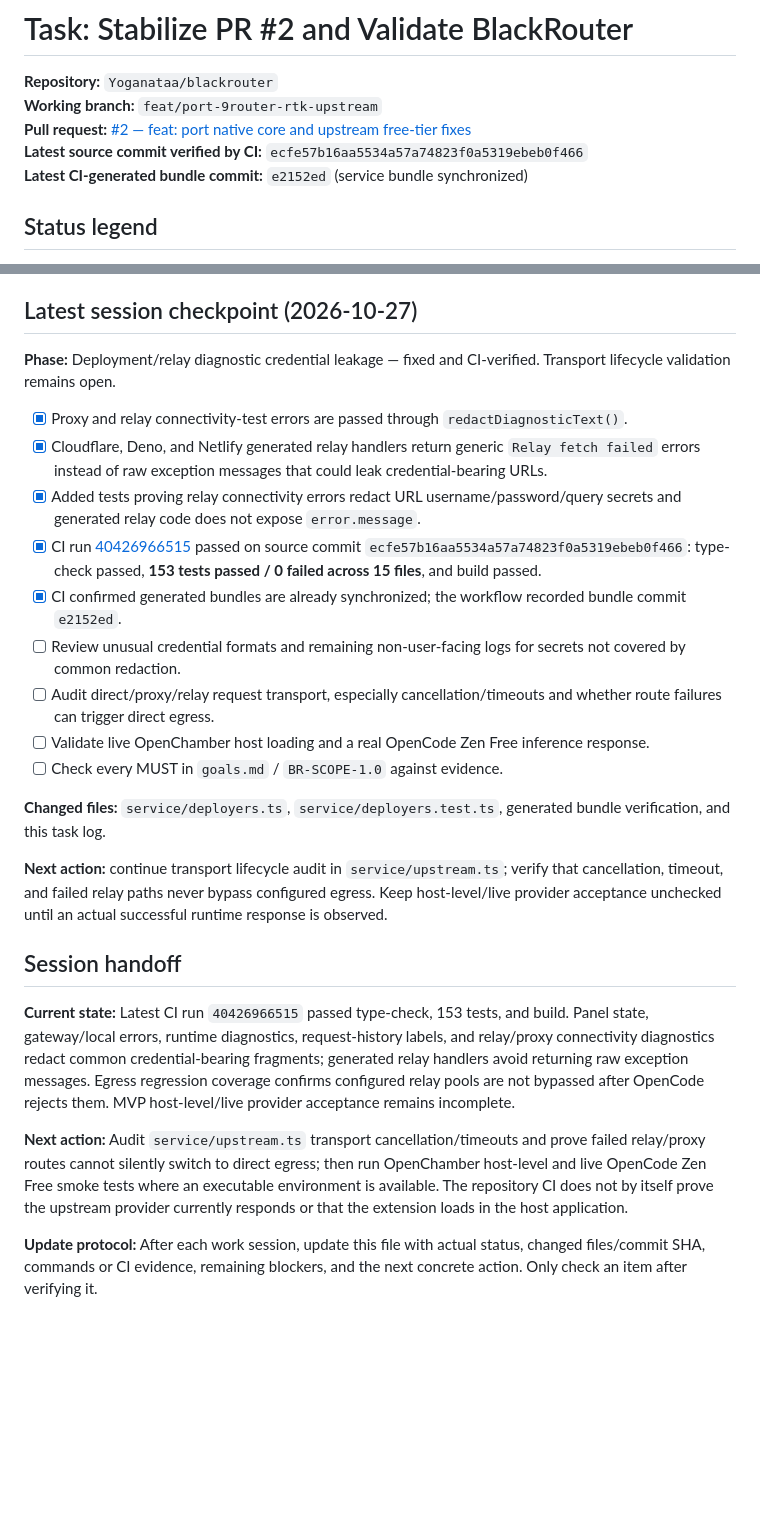
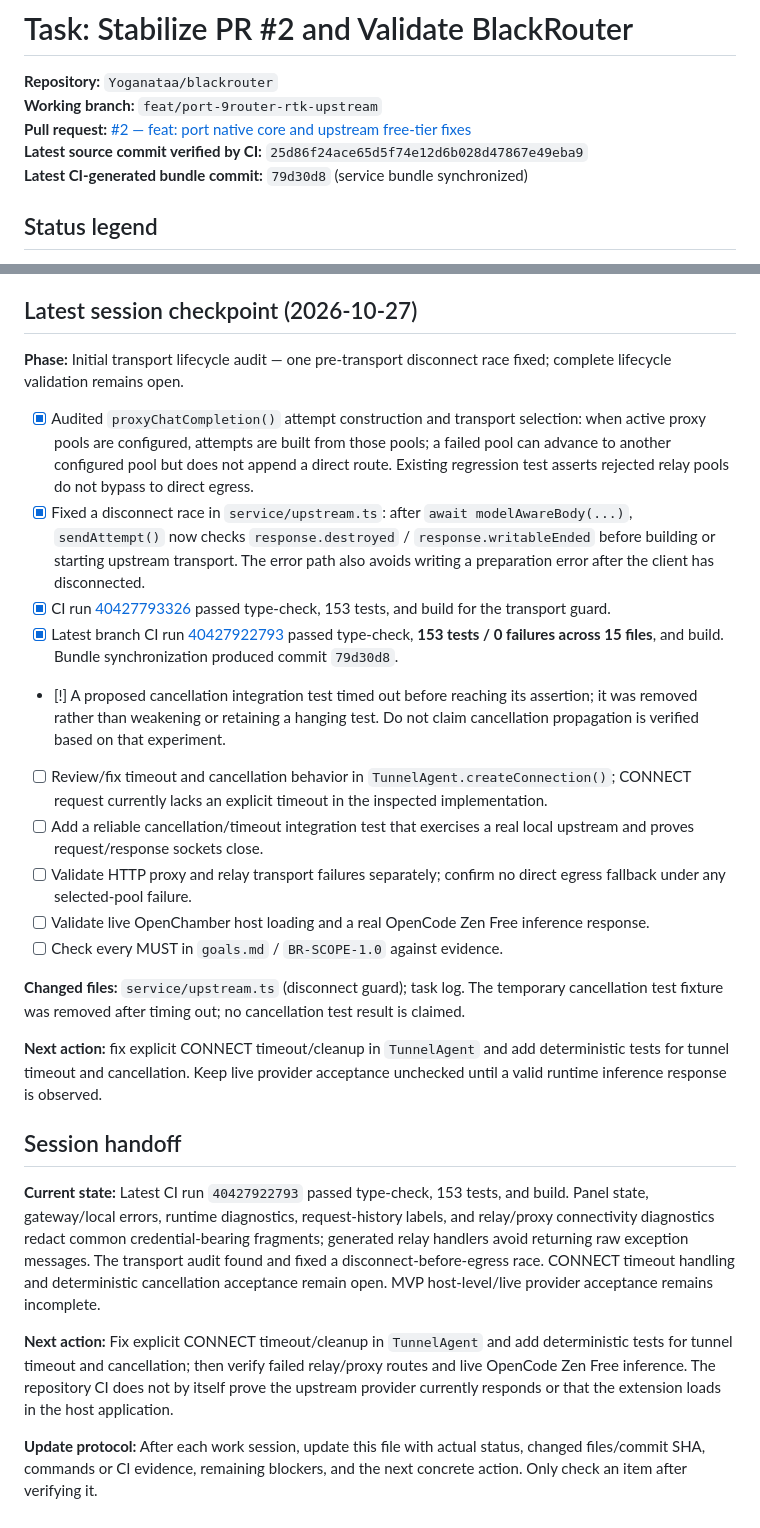
Before and after one commit to Yoganataa/blackrouter, a Markdown page: task/PR-2-stabilize-validation.md, 2 parts joined by grey strips. GitHub-like rendering; blank space fills up the shorter version.

Commit message:
docs: record transport audit checkpoint

```diff
--- a/task/PR-2-stabilize-validation.md
+++ b/task/PR-2-stabilize-validation.md
@@ -3,8 +3,8 @@
 **Repository:** `Yoganataa/blackrouter`
 **Working branch:** `feat/port-9router-rtk-upstream`
 **Pull request:** [#2 — feat: port native core and upstream free-tier fixes](https://github.com/Yoganataa/blackrouter/pull/2)
-**Latest source commit verified by CI:** `ecfe57b16aa5534a57a74823f0a5319ebeb0f466`
-**Latest CI-generated bundle commit:** `e2152ed` (service bundle synchronized)
+**Latest source commit verified by CI:** `25d86f24ace65d5f74e12d6b028d47867e49eba9`
+**Latest CI-generated bundle commit:** `79d30d8` (service bundle synchronized)
 
 ## Status legend
 
@@ -87,25 +87,26 @@ GitHub Actions run: `40325271651`; failing job: `121580233509`; workflow: `verif
 
 ## Latest session checkpoint (2026-10-27)
 
-**Phase:** Deployment/relay diagnostic credential leakage — fixed and CI-verified. Transport lifecycle validation remains open.
+**Phase:** Initial transport lifecycle audit — one pre-transport disconnect race fixed; complete lifecycle validation remains open.
 
-- [x] Proxy and relay connectivity-test errors are passed through `redactDiagnosticText()`.
-- [x] Cloudflare, Deno, and Netlify generated relay handlers return generic `Relay fetch failed` errors instead of raw exception messages that could leak credential-bearing URLs.
-- [x] Added tests proving relay connectivity errors redact URL username/password/query secrets and generated relay code does not expose `error.message`.
-- [x] CI run [40426966515](https://github.com/Yoganataa/blackrouter/actions/runs/40426966515) passed on source commit `ecfe57b16aa5534a57a74823f0a5319ebeb0f466`: type-check passed, **153 tests passed / 0 failed across 15 files**, and build passed.
-- [x] CI confirmed generated bundles are already synchronized; the workflow recorded bundle commit `e2152ed`.
-- [ ] Review unusual credential formats and remaining non-user-facing logs for secrets not covered by common redaction.
-- [ ] Audit direct/proxy/relay request transport, especially cancellation/timeouts and whether route failures can trigger direct egress.
+- [x] Audited `proxyChatCompletion()` attempt construction and transport selection: when active proxy pools are configured, attempts are built from those pools; a failed pool can advance to another configured pool but does not append a direct route. Existing regression test asserts rejected relay pools do not bypass to direct egress.
+- [x] Fixed a disconnect race in `service/upstream.ts`: after `await modelAwareBody(...)`, `sendAttempt()` now checks `response.destroyed` / `response.writableEnded` before building or starting upstream transport. The error path also avoids writing a preparation error after the client has disconnected.
+- [x] CI run [40427793326](https://github.com/Yoganataa/blackrouter/actions/runs/40427793326) passed type-check, 153 tests, and build for the transport guard.
+- [x] Latest branch CI run [40427922793](https://github.com/Yoganataa/blackrouter/actions/runs/40427922793) passed type-check, **153 tests / 0 failures across 15 files**, and build. Bundle synchronization produced commit `79d30d8`.
+- [!] A proposed cancellation integration test timed out before reaching its assertion; it was removed rather than weakening or retaining a hanging test. Do not claim cancellation propagation is verified based on that experiment.
+- [ ] Review/fix timeout and cancellation behavior in `TunnelAgent.createConnection()`; CONNECT request currently lacks an explicit timeout in the inspected implementation.
+- [ ] Add a reliable cancellation/timeout integration test that exercises a real local upstream and proves request/response sockets close.
+- [ ] Validate HTTP proxy and relay transport failures separately; confirm no direct egress fallback under any selected-pool failure.
 - [ ] Validate live OpenChamber host loading and a real OpenCode Zen Free inference response.
 - [ ] Check every MUST in `goals.md` / `BR-SCOPE-1.0` against evidence.
 
-**Changed files:** `service/deployers.ts`, `service/deployers.test.ts`, generated bundle verification, and this task log.
+**Changed files:** `service/upstream.ts` (disconnect guard); task log. The temporary cancellation test fixture was removed after timing out; no cancellation test result is claimed.
 
-**Next action:** continue transport lifecycle audit in `service/upstream.ts`; verify that cancellation, timeout, and failed relay paths never bypass configured egress. Keep host-level/live provider acceptance unchecked until an actual successful runtime response is observed.
+**Next action:** fix explicit CONNECT timeout/cleanup in `TunnelAgent` and add deterministic tests for tunnel timeout and cancellation. Keep live provider acceptance unchecked until a valid runtime inference response is observed.
 ## Session handoff
 
-**Current state:** Latest CI run `40426966515` passed type-check, 153 tests, and build. Panel state, gateway/local errors, runtime diagnostics, request-history labels, and relay/proxy connectivity diagnostics redact common credential-bearing fragments; generated relay handlers avoid returning raw exception messages. Egress regression coverage confirms configured relay pools are not bypassed after OpenCode rejects them. MVP host-level/live provider acceptance remains incomplete.
+**Current state:** Latest CI run `40427922793` passed type-check, 153 tests, and build. Panel state, gateway/local errors, runtime diagnostics, request-history labels, and relay/proxy connectivity diagnostics redact common credential-bearing fragments; generated relay handlers avoid returning raw exception messages. The transport audit found and fixed a disconnect-before-egress race. CONNECT timeout handling and deterministic cancellation acceptance remain open. MVP host-level/live provider acceptance remains incomplete.
 
-**Next action:** Audit `service/upstream.ts` transport cancellation/timeouts and prove failed relay/proxy routes cannot silently switch to direct egress; then run OpenChamber host-level and live OpenCode Zen Free smoke tests where an executable environment is available. The repository CI does not by itself prove the upstream provider currently responds or that the extension loads in the host application.
+**Next action:** Fix explicit CONNECT timeout/cleanup in `TunnelAgent` and add deterministic tests for tunnel timeout and cancellation; then verify failed relay/proxy routes and live OpenCode Zen Free inference. The repository CI does not by itself prove the upstream provider currently responds or that the extension loads in the host application.
 
 **Update protocol:** After each work session, update this file with actual status, changed files/commit SHA, commands or CI evidence, remaining blockers, and the next concrete action. Only check an item after verifying it.
```
